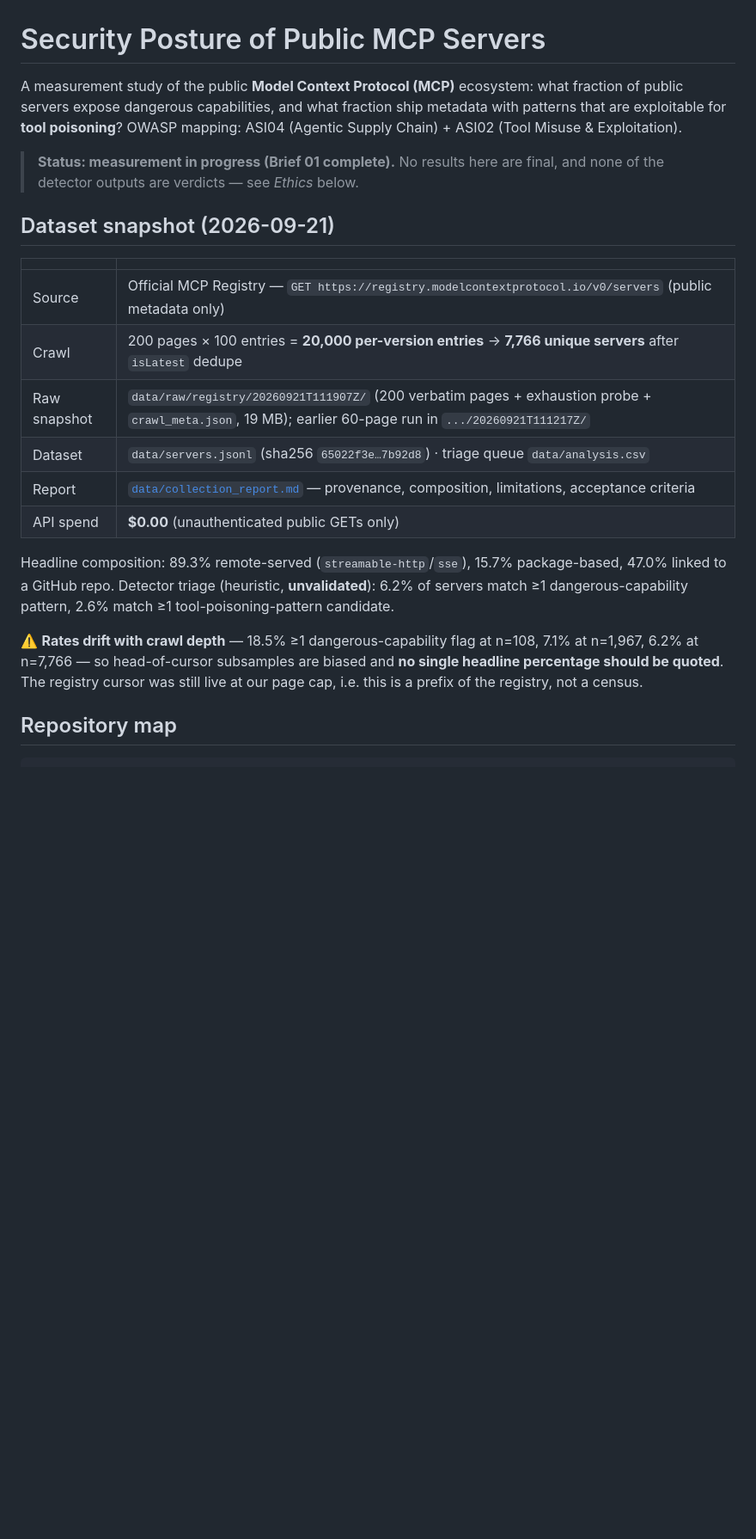
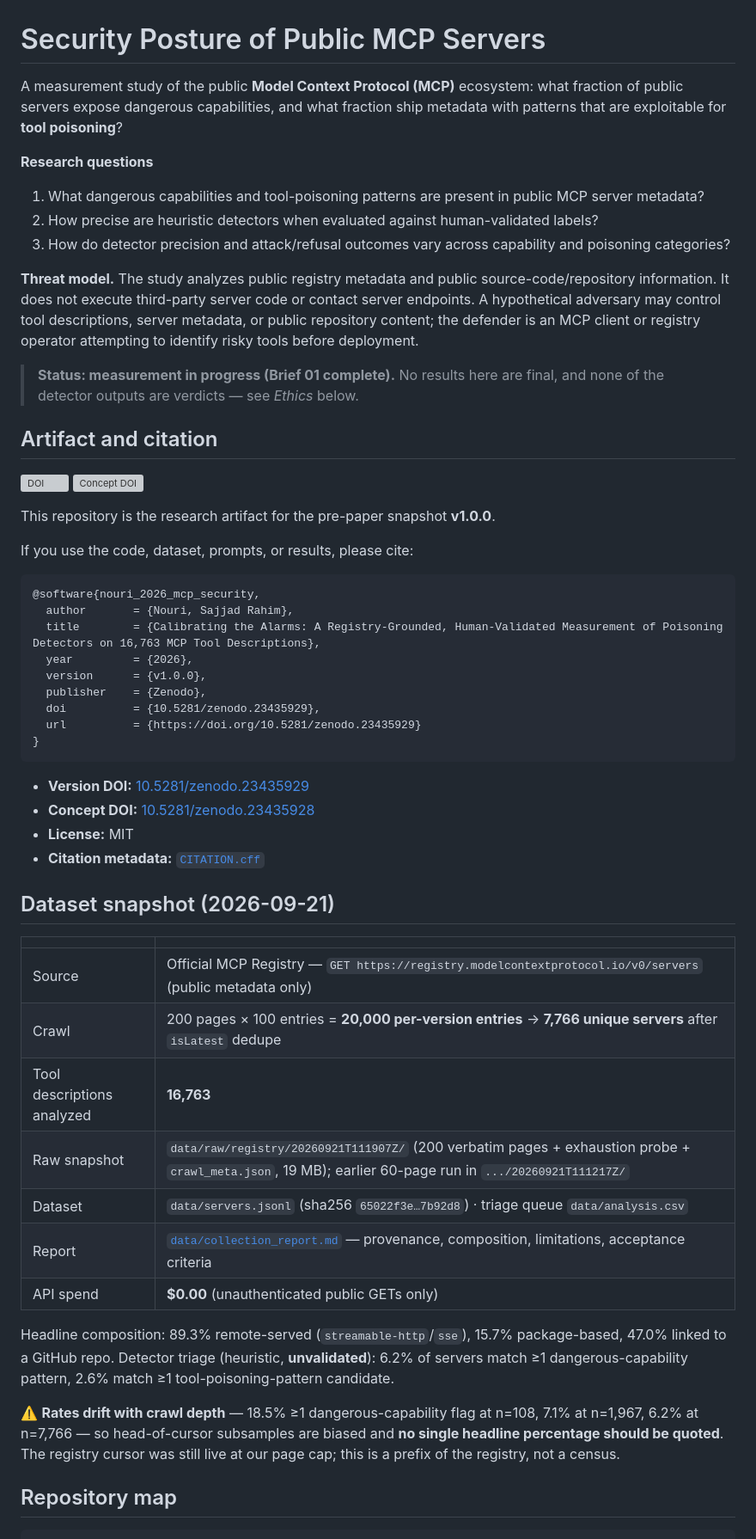
Before and after one commit to MR-SS/mcp-security-research-, a Markdown page: README.md, the part around one of its changes. Shown at 86% size. GitHub-like rendering; blank space fills up the shorter version; grey boxes are pictures that could not be loaded.

````diff
--- a/README.md
+++ b/README.md
@@ -1,12 +1,42 @@
 # Security Posture of Public MCP Servers
 
-A measurement study of the public **Model Context Protocol (MCP)** ecosystem: what fraction of
-public servers expose dangerous capabilities, and what fraction ship metadata with patterns
-that are exploitable for **tool poisoning**? OWASP mapping: ASI04 (Agentic Supply Chain) +
-ASI02 (Tool Misuse & Exploitation).
+A measurement study of the public **Model Context Protocol (MCP)** ecosystem: what fraction of public servers expose dangerous capabilities, and what fraction ship metadata with patterns that are exploitable for **tool poisoning**?
 
-> **Status: measurement in progress (Brief 01 complete).** No results here are final, and none
-> of the detector outputs are verdicts — see *Ethics* below.
+**Research questions**
+
+1. What dangerous capabilities and tool-poisoning patterns are present in public MCP server metadata?
+2. How precise are heuristic detectors when evaluated against human-validated labels?
+3. How do detector precision and attack/refusal outcomes vary across capability and poisoning categories?
+
+**Threat model.** The study analyzes public registry metadata and public source-code/repository information. It does not execute third-party server code or contact server endpoints. A hypothetical adversary may control tool descriptions, server metadata, or public repository content; the defender is an MCP client or registry operator attempting to identify risky tools before deployment.
+
+> **Status: measurement in progress (Brief 01 complete).** No results here are final, and none of the detector outputs are verdicts — see *Ethics* below.
+
+## Artifact and citation
+
+[![DOI](https://zenodo.org/badge/DOI/10.5281/zenodo.23435929.svg)](https://doi.org/10.5281/zenodo.23435929)
+[![Concept DOI](https://zenodo.org/badge/DOI/10.5281/zenodo.23435928.svg)](https://doi.org/10.5281/zenodo.23435928)
+
+This repository is the research artifact for the pre-paper snapshot **v1.0.0**.
+
+If you use the code, dataset, prompts, or results, please cite:
+
+```bibtex
+@software{nouri_2026_mcp_security,
+  author       = {Nouri, Sajjad Rahim},
+  title        = {Calibrating the Alarms: A Registry-Grounded, Human-Validated Measurement of Poisoning Detectors on 16,763 MCP Tool Descriptions},
+  year         = {2026},
+  version      = {v1.0.0},
+  publisher    = {Zenodo},
+  doi          = {10.5281/zenodo.23435929},
+  url          = {https://doi.org/10.5281/zenodo.23435929}
+}
+```
+
+- **Version DOI:** [10.5281/zenodo.23435929](https://doi.org/10.5281/zenodo.23435929)
+- **Concept DOI:** [10.5281/zenodo.23435928](https://doi.org/10.5281/zenodo.23435928)
+- **License:** MIT
+- **Citation metadata:** [`CITATION.cff`](CITATION.cff)
 
 ## Dataset snapshot (2026-09-21)
 
@@ -14,19 +44,15 @@ ASI02 (Tool Misuse & Exploitation).
 |---|---|
 | Source | Official MCP Registry — `GET https://registry.modelcontextprotocol.io/v0/servers` (public metadata only) |
 | Crawl | 200 pages × 100 entries = **20,000 per-version entries** → **7,766 unique servers** after `isLatest` dedupe |
+| Tool descriptions analyzed | **16,763** |
 | Raw snapshot | `data/raw/registry/20260921T111907Z/` (200 verbatim pages + exhaustion probe + `crawl_meta.json`, 19 MB); earlier 60-page run in `.../20260921T111217Z/` |
 | Dataset | `data/servers.jsonl` (sha256 `65022f3e…7b92d8`) · triage queue `data/analysis.csv` |
 | Report | [`data/collection_report.md`](data/collection_report.md) — provenance, composition, limitations, acceptance criteria |
 | API spend | **$0.00** (unauthenticated public GETs only) |
 
-Headline composition: 89.3% remote-served (`streamable-http`/`sse`), 15.7% package-based,
-47.0% linked to a GitHub repo. Detector triage (heuristic, **unvalidated**): 6.2% of servers
-match ≥1 dangerous-capability pattern, 2.6% match ≥1 tool-poisoning-pattern candidate.
+Headline composition: 89.3% remote-served (`streamable-http`/`sse`), 15.7% package-based, 47.0% linked to a GitHub repo. Detector triage (heuristic, **unvalidated**): 6.2% of servers match ≥1 dangerous-capability pattern, 2.6% match ≥1 tool-poisoning-pattern candidate.
 
-⚠️ **Rates drift with crawl depth** — 18.5% ≥1 dangerous-capability flag at n=108, 7.1% at
-n=1,967, 6.2% at n=7,766 — so head-of-cursor subsamples are biased and **no single headline
-percentage should be quoted**. The registry cursor was still live at our page cap, i.e. this
-is a prefix of the registry, not a census.
+⚠️ **Rates drift with crawl depth** — 18.5% ≥1 dangerous-capability flag at n=108, 7.1% at n=1,967, 6.2% at n=7,766 — so head-of-cursor subsamples are biased and **no single headline percentage should be quoted**. The registry cursor was still live at our page cap; this is a prefix of the registry, not a census.
 
 ## Repository map
 
````
Also changed, not shown: other parts of README.md (+41 -24 lines), EXPERIMENTS.md (added, +82 -0 lines).
